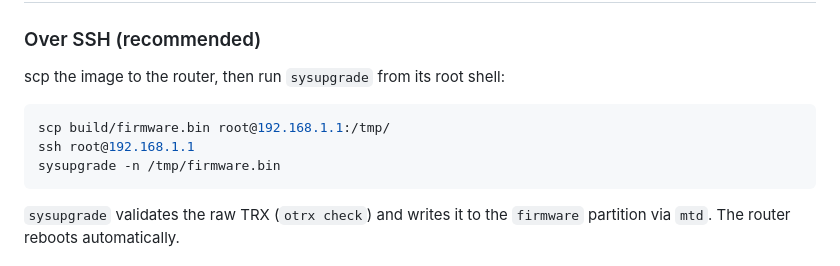
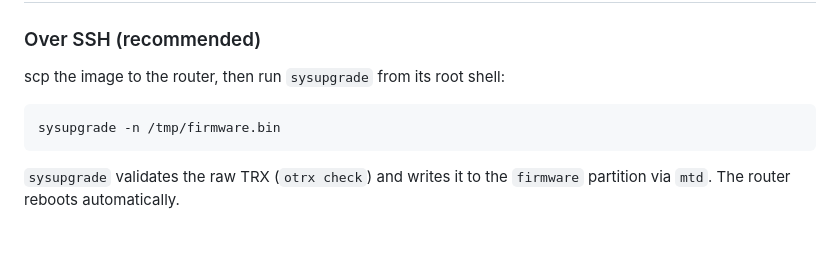
Before and after one commit to Kyguyog/LUXUL-XBR-4400-Firmware, a Markdown page: README.md, the part around the change. Rendered like a GitHub page; blank space fills up the shorter version.

Commit message:
Update sysupgrade instructions in README
Removed unnecessary scp command from instructions.

````diff
--- a/README.md
+++ b/README.md
@@ -75,8 +75,6 @@ HDR0 | length | raw_crc32 | flag_version | off1 | off2 | off3 | data
 scp the image to the router, then run `sysupgrade` from its root shell:
 
 ```sh
-scp build/firmware.bin root@192.168.1.1:/tmp/
-ssh root@192.168.1.1
 sysupgrade -n /tmp/firmware.bin
 ```
 
````
